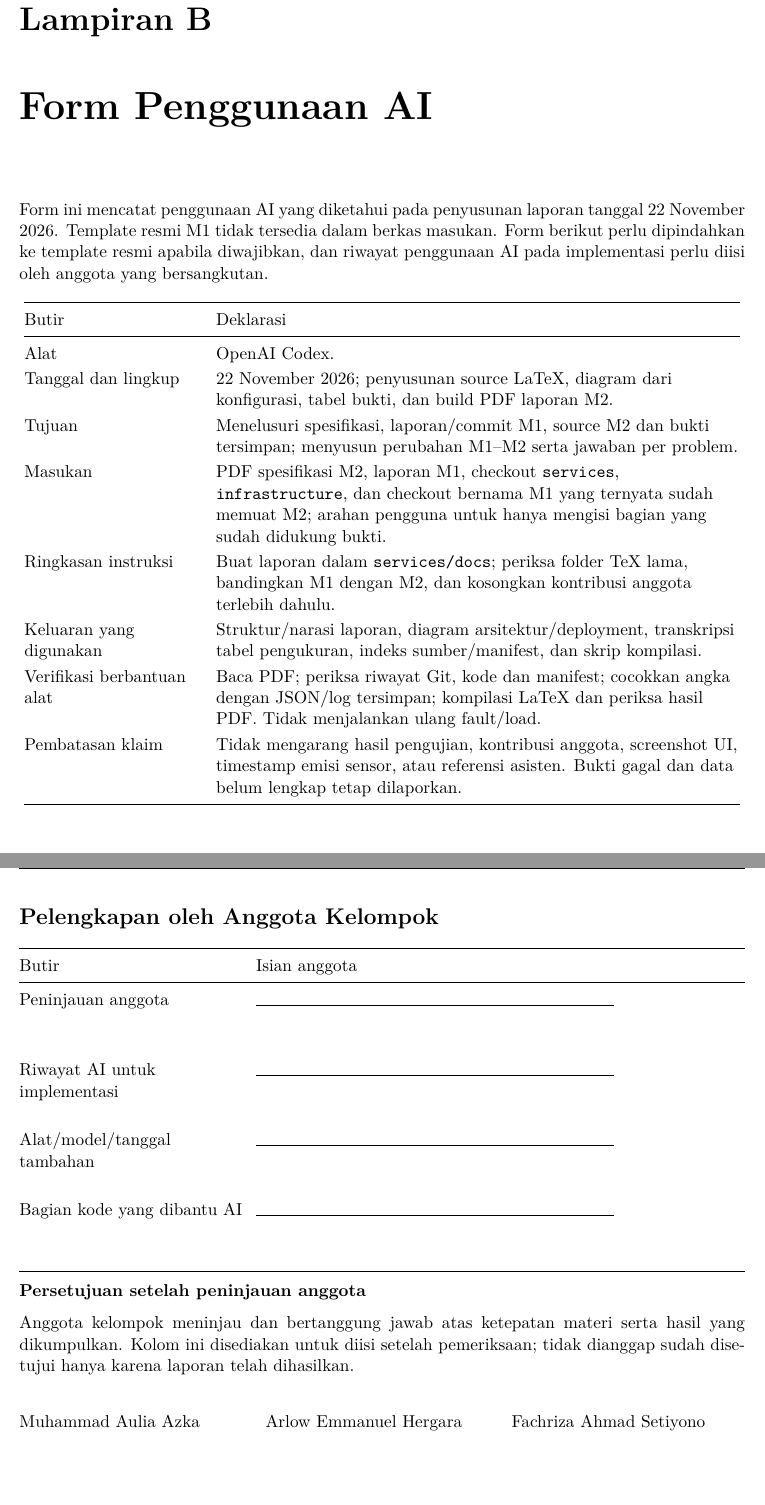
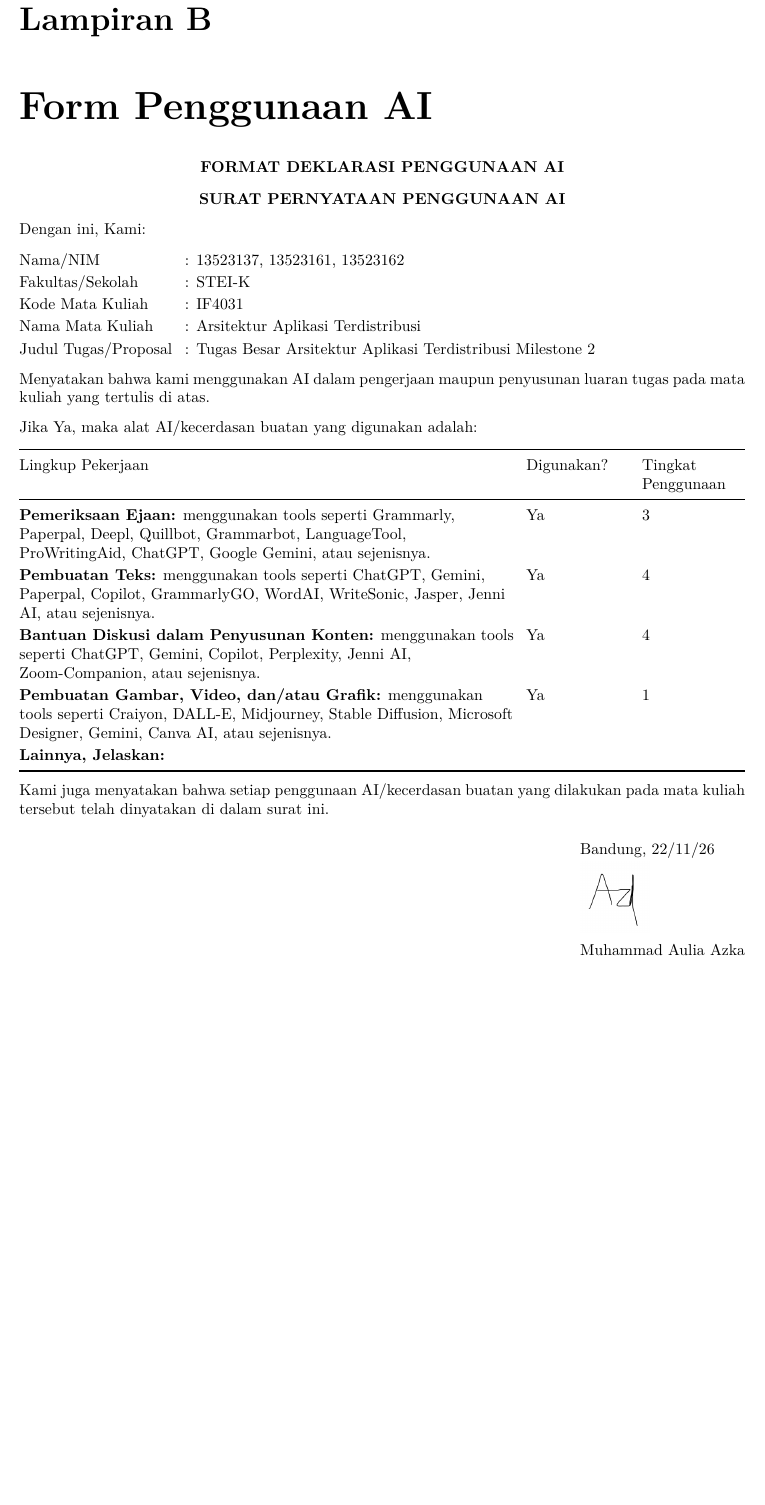
Before and after one commit to Azzkaaaa/Tugas-Besar-AAT-M1, a LaTeX document (docs/tex-m2/main.tex, which reads docs/tex-m2/contents/10-ai.tex): two parts of pages 43 and 44 of 44 before the commit and part of page 43 of 43 after it, the two joined at a grey line, cut so that both start at the same text, the shorter picture padded with empty space. Compiled offline with pdfLaTeX.

Commit message:
docs(laporan): use the M1 AI declaration format with signature

```diff
--- a/docs/tex-m2/contents/10-ai.tex
+++ b/docs/tex-m2/contents/10-ai.tex
@@ -1,35 +1,43 @@
 \chapter{Form Penggunaan AI}\label{app:ai}
-Form ini mencatat penggunaan AI yang diketahui pada penyusunan laporan tanggal 22 November 2026. Template resmi M1 tidak tersedia dalam berkas masukan. Form berikut perlu dipindahkan ke template resmi apabila diwajibkan, dan riwayat penggunaan AI pada implementasi perlu diisi oleh anggota yang bersangkutan.
+\vspace*{-.9cm}
+{\small
+\begin{center}
+\textbf{FORMAT DEKLARASI PENGGUNAAN AI}\\[.3cm]
+\textbf{SURAT PERNYATAAN PENGGUNAAN AI}
+\end{center}
 
-\begin{longtable}{@{}P{4cm}P{11.7cm}@{}}
-\toprule Butir & Deklarasi\\\midrule\endhead
-Alat & OpenAI Codex.\\
-Tanggal dan lingkup & 22 November 2026; penyusunan source LaTeX, diagram dari konfigurasi, tabel bukti, dan build PDF laporan M2.\\
-Tujuan & Menelusuri spesifikasi, laporan/commit M1, source M2 dan bukti tersimpan; menyusun perubahan M1--M2 serta jawaban per problem.\\
-Masukan & PDF spesifikasi M2, laporan M1, checkout \code{services}, \code{infrastructure}, dan checkout bernama M1 yang ternyata sudah memuat M2; arahan pengguna untuk hanya mengisi bagian yang sudah didukung bukti.\\
-Ringkasan instruksi & Buat laporan dalam \code{services/docs}; periksa folder TeX lama, bandingkan M1 dengan M2, dan kosongkan kontribusi anggota terlebih dahulu.\\
-Keluaran yang digunakan & Struktur/narasi laporan, diagram arsitektur/deployment, transkripsi tabel pengukuran, indeks sumber/manifest, dan skrip kompilasi.\\
-Verifikasi berbantuan alat & Baca PDF; periksa riwayat Git, kode dan manifest; cocokkan angka dengan JSON/log tersimpan; kompilasi LaTeX dan periksa hasil PDF. Tidak menjalankan ulang fault/load.\\
-Pembatasan klaim & Tidak mengarang hasil pengujian, kontribusi anggota, screenshot UI, timestamp emisi sensor, atau referensi asisten. Bukti gagal dan data belum lengkap tetap dilaporkan.\\
-\bottomrule
-\end{longtable}
+Dengan ini, Kami:
 
-\clearpage
-\section*{Pelengkapan oleh Anggota Kelompok}
-\begin{tabularx}{\textwidth}{@{}P{5cm}Y@{}}
-\toprule Butir & Isian anggota\\\midrule
-Peninjauan anggota & \rule{8cm}{.4pt}\\[1cm]
-Riwayat AI untuk implementasi & \rule{8cm}{.4pt}\\[1cm]
-Alat/model/tanggal tambahan & \rule{8cm}{.4pt}\\[1cm]
-Bagian kode yang dibantu AI & \rule{8cm}{.4pt}\\[1cm]\bottomrule
+\begin{tabular}{@{}ll@{}}
+Nama/NIM & : 13523137, 13523161, 13523162\\
+Fakultas/Sekolah & : STEI-K\\
+Kode Mata Kuliah & : IF4031\\
+Nama Mata Kuliah & : Arsitektur Aplikasi Terdistribusi\\
+Judul Tugas/Proposal & : Tugas Besar Arsitektur Aplikasi Terdistribusi Milestone 2\\
+\end{tabular}
+
+Menyatakan bahwa kami menggunakan AI dalam pengerjaan maupun penyusunan luaran tugas pada mata kuliah yang tertulis di atas.
+
+Jika Ya, maka alat AI/kecerdasan buatan yang digunakan adalah:
+
+\begin{tabularx}{\textwidth}{@{}YP{2.3cm}P{2.3cm}@{}}
+\toprule Lingkup Pekerjaan & Digunakan? & Tingkat Penggunaan\\\midrule
+\textbf{Pemeriksaan Ejaan:} menggunakan tools seperti Grammarly, Paperpal, Deepl, Quillbot, Grammarbot, LanguageTool, ProWritingAid, ChatGPT, Google Gemini, atau sejenisnya. & Ya & 3\\
+\textbf{Pembuatan Teks:} menggunakan tools seperti ChatGPT, Gemini, Paperpal, Copilot, GrammarlyGO, WordAI, WriteSonic, Jasper, Jenni AI, atau sejenisnya. & Ya & 4\\
+\textbf{Bantuan Diskusi dalam Penyusunan Konten:} menggunakan tools seperti ChatGPT, Gemini, Copilot, Perplexity, Jenni AI, Zoom-Companion, atau sejenisnya. & Ya & 4\\
+\textbf{Pembuatan Gambar, Video, dan/atau Grafik:} menggunakan tools seperti Craiyon, DALL-E, Midjourney, Stable Diffusion, Microsoft Designer, Gemini, Canva AI, atau sejenisnya. & Ya & 1\\
+\textbf{Lainnya, Jelaskan:} & & \\\bottomrule
 \end{tabularx}
 
-\noindent\textbf{Persetujuan setelah peninjauan anggota}\par
-Anggota kelompok meninjau dan bertanggung jawab atas ketepatan materi serta hasil yang dikumpulkan. Kolom ini disediakan untuk diisi setelah pemeriksaan; tidak dianggap sudah disetujui hanya karena laporan telah dihasilkan.
+Kami juga menyatakan bahwa setiap penggunaan AI/kecerdasan buatan yang dilakukan pada mata kuliah tersebut telah dinyatakan di dalam surat ini.
 
-\vspace{.5cm}
-\begin{tabularx}{\textwidth}{@{}YYY@{}}
-Muhammad Aulia Azka & Arlow Emmanuel Hergara & Fachriza Ahmad Setiyono\\[1.6cm]
-\rule{4.5cm}{.4pt} & \rule{4.5cm}{.4pt} & \rule{4.5cm}{.4pt}\\
-Tanggal: & Tanggal: & Tanggal:
-\end{tabularx}
+\vspace{.2cm}
+\begin{flushright}
+\begin{tabular}{@{}l@{}}
+Bandung, 22/11/26\\
+\includegraphics[height=1.6cm]{images/signature-azka.png}\\
+Muhammad Aulia Azka\\
+13523137
+\end{tabular}
+\end{flushright}
+}
```
Also changed, not shown: docs/IF4031_M2_nasigoreng.pdf, docs/tex-m2/README.md, docs/tex-m2/images/signature-azka.png (added).
